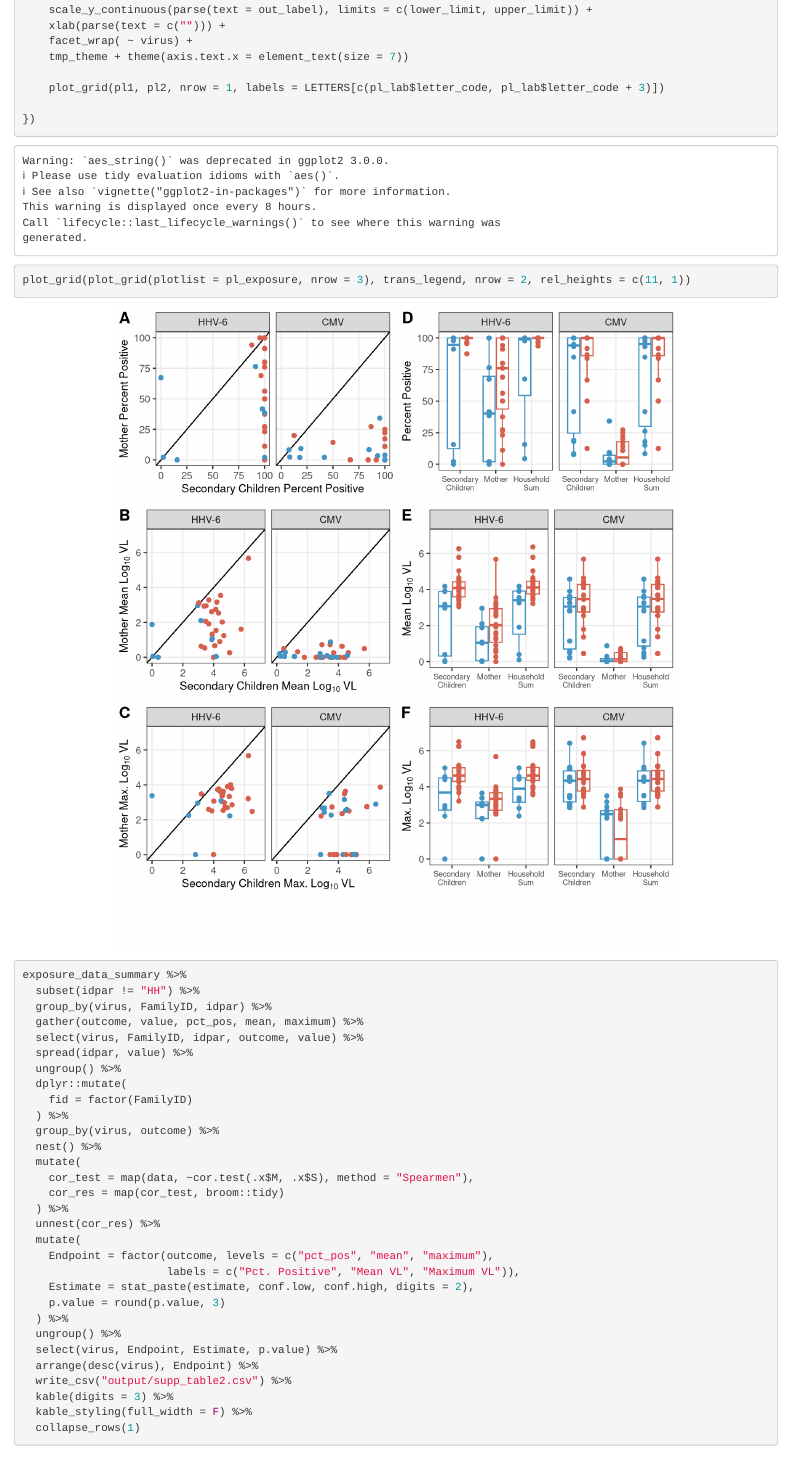
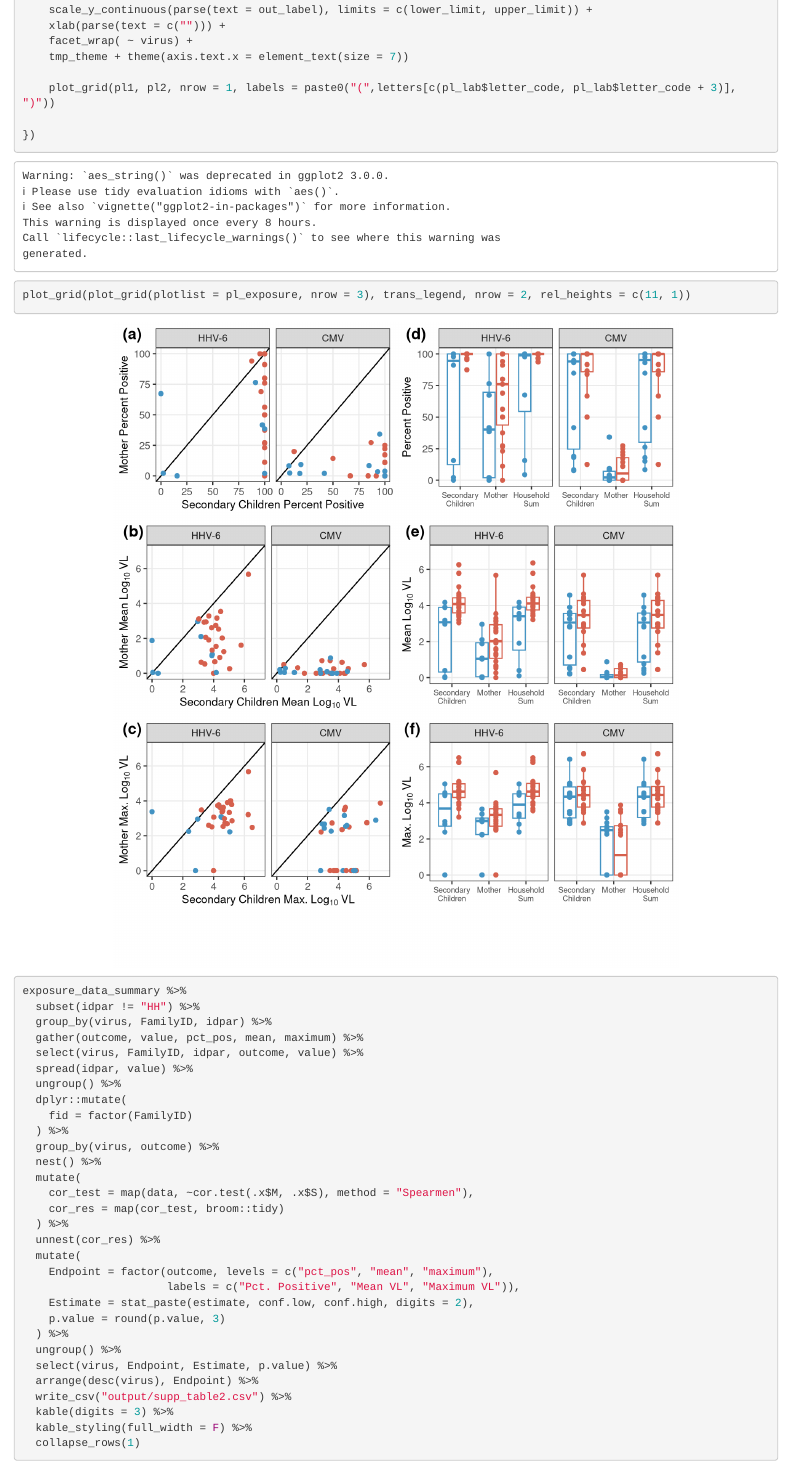
Before and after one commit to bryanmayer/HHVtransmission, an R Markdown document (analysis/general-statistics.Rmd): the page in a window 1100 px wide, from 6740 px down. Rendered offline with R 4.5, knitr and Pandoc, with nearby package versions; drawn as R Markdown's standard HTML page in place of the format the file asks for.

Commit message:
updated general figures for viruses formatting

```diff
--- a/analysis/general-statistics.Rmd
+++ b/analysis/general-statistics.Rmd
@@ -276,7 +276,7 @@ pl_exposure = map(plot_labels$stat %>% levels(), function(s){
     facet_wrap( ~ virus) +
     tmp_theme + theme(axis.text.x = element_text(size = 7))
 
-    plot_grid(pl1, pl2, nrow = 1, labels = LETTERS[c(pl_lab$letter_code, pl_lab$letter_code + 3)])
+    plot_grid(pl1, pl2, nrow = 1, labels = paste0("(",letters[c(pl_lab$letter_code, pl_lab$letter_code + 3)], ")"))
 
 })
 
```
Also changed, not shown: 2 other files.
